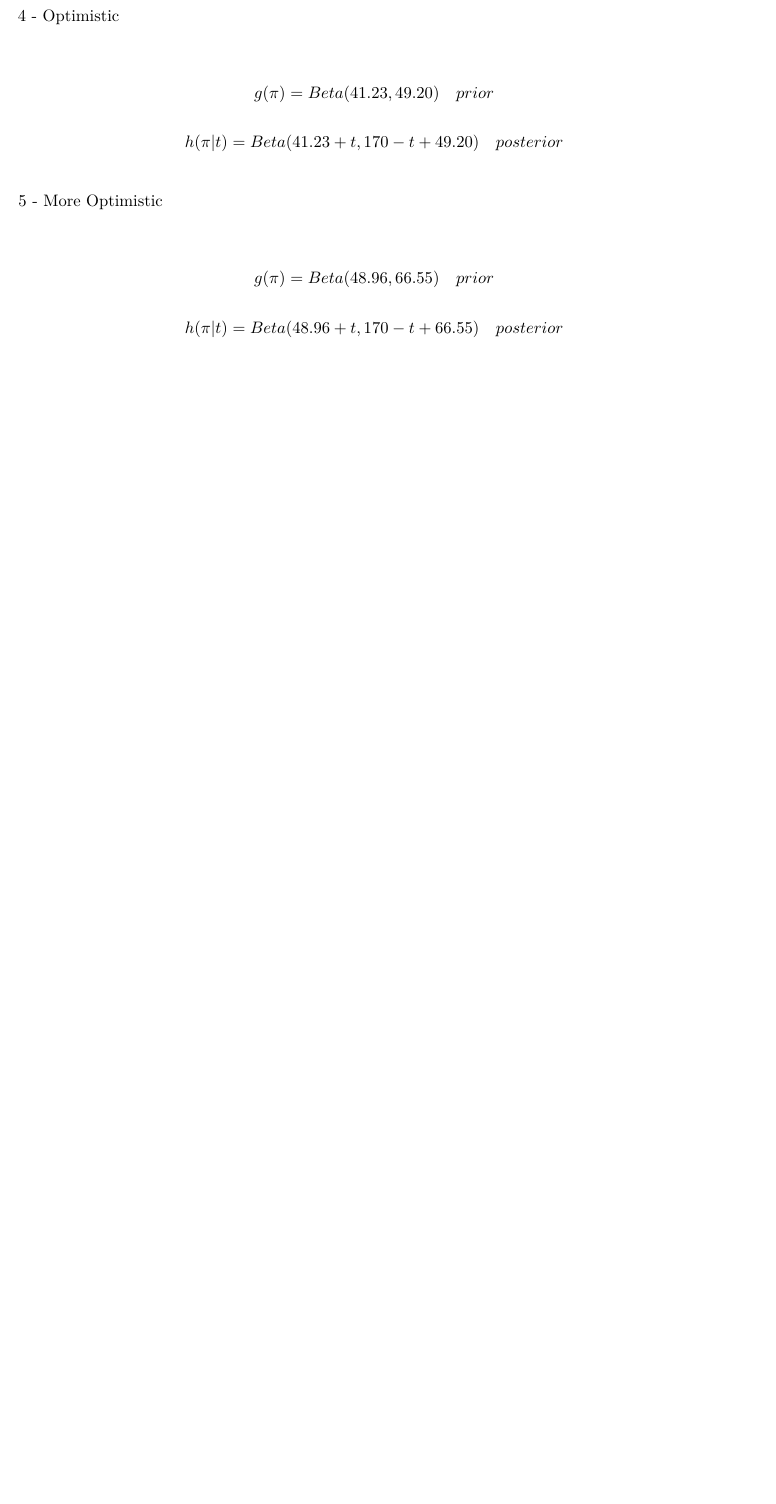
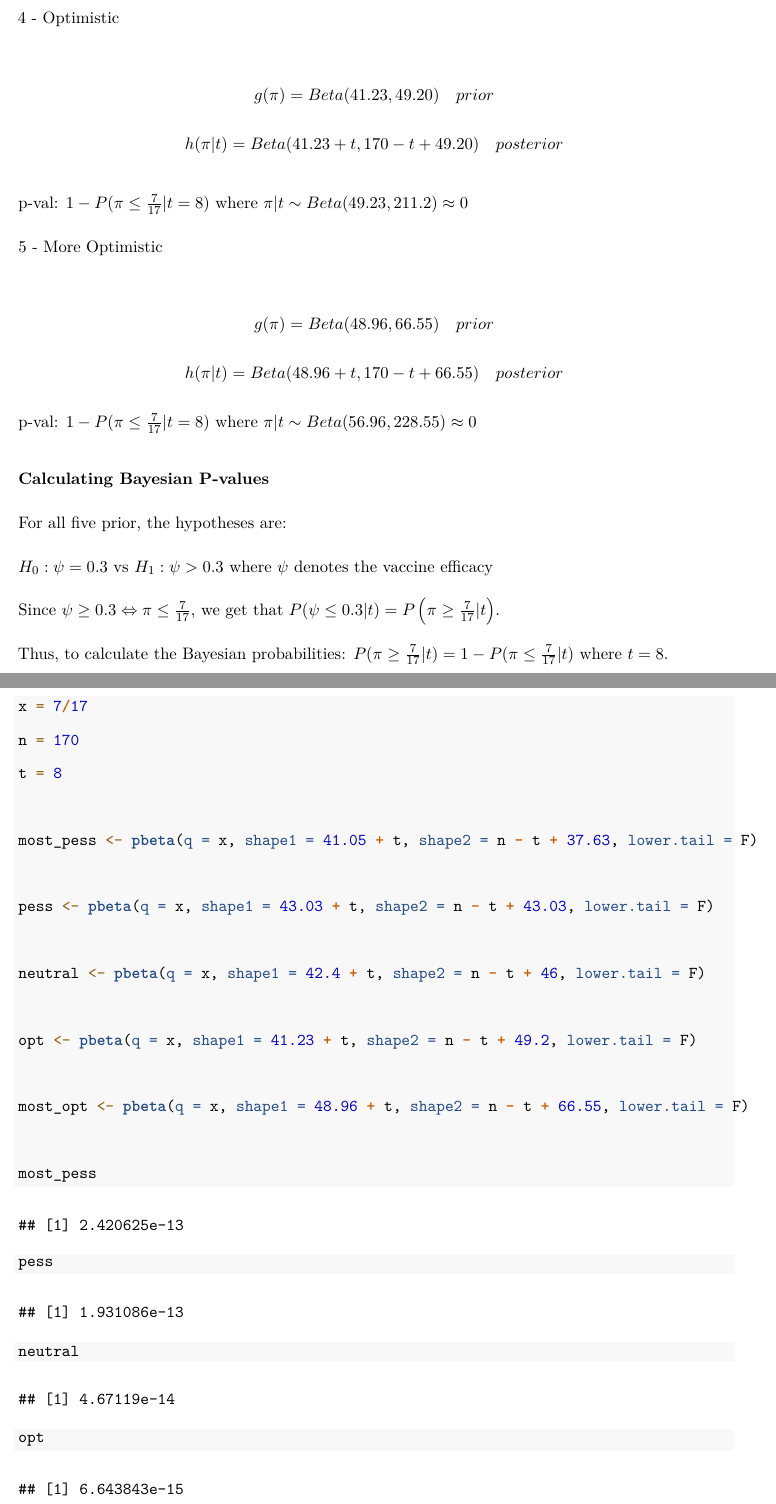
Before and after one commit to kridos/STAT342Project, an R Markdown document (Final Paper Template.Rmd): part of page 10 of 16 before the commit and two parts of pages 10 and 11 of 18 after it, the two joined at a grey line, cut so that both start at the same text, the shorter picture padded with empty space. Rendered offline with R 4.5, knitr and Pandoc, then LaTeX, with nearby package versions; some code elsewhere in the file could not run offline.

Commit message:
bayes p values

````diff
--- a/Final Paper Template.Rmd
+++ b/Final Paper Template.Rmd
@@ -257,7 +262,41 @@
 $$g(\pi) = Beta(41.23, 49.20) \quad prior$$
 $$h(\pi|t) = Beta(41.23 + t, 170 - t + 49.20) \quad posterior$$
 
+p-val: $1 - P(\pi \leq \frac{7}{17}|t = 8)$ where $\pi|t \sim Beta(49.23, 211.2) \approx 0$
+
 5 - More Optimistic
 
 $$g(\pi) = Beta(48.96, 66.55) \quad prior$$
 $$h(\pi|t) = Beta(48.96 + t, 170 - t + 66.55) \quad posterior$$
+p-val: $1 - P(\pi \leq \frac{7}{17}|t = 8)$ where $\pi|t \sim Beta(56.96, 228.55) \approx 0$
+
+### Calculating Bayesian P-values
+
+For all five prior, the hypotheses are:
+
+$H_0: \psi = 0.3$ vs $H_1: \psi > 0.3$ where $\psi$ denotes the vaccine efficacy
+
+Since $\psi \geq 0.3 \Leftrightarrow \pi \leq \frac{7}{17}$, we get that $P(\psi  \leq 0.3|t) = P\left(\pi \geq \frac{7}{17}|t\right)$.
+
+Thus, to calculate the Bayesian probabilities: $P(\pi \geq \frac{7}{17}|t) = 1 - P(\pi \leq \frac{7}{17}|t)$ where $t = 8$.
+
+```{r bay_pvals}
+x = 7/17
+n = 170
+t = 8
+
+most_pess <- pbeta(q = x, shape1 = 41.05 + t, shape2 = n - t + 37.63, lower.tail = F)
+
+pess <- pbeta(q = x, shape1 = 43.03 + t, shape2 = n - t + 43.03, lower.tail = F)
+
+neutral <- pbeta(q = x, shape1 = 42.4 + t, shape2 = n - t + 46, lower.tail = F)
+
+opt <- pbeta(q = x, shape1 = 41.23 + t, shape2 = n - t + 49.2, lower.tail = F)
+
+most_opt <- pbeta(q = x, shape1 = 48.96 + t, shape2 = n - t + 66.55, lower.tail = F)
+
+most_pess
+pess
+neutral
+opt
+most_opt
````
Also changed, not shown: Final Paper Template.Rmd (43 more changed lines).
